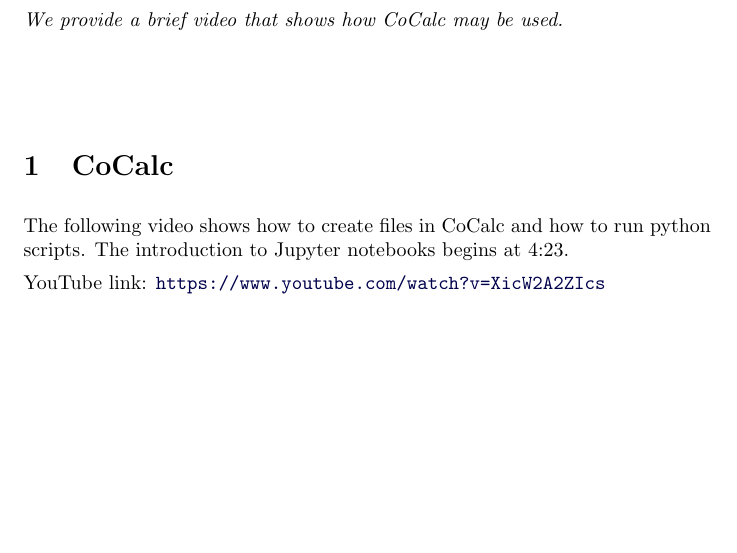
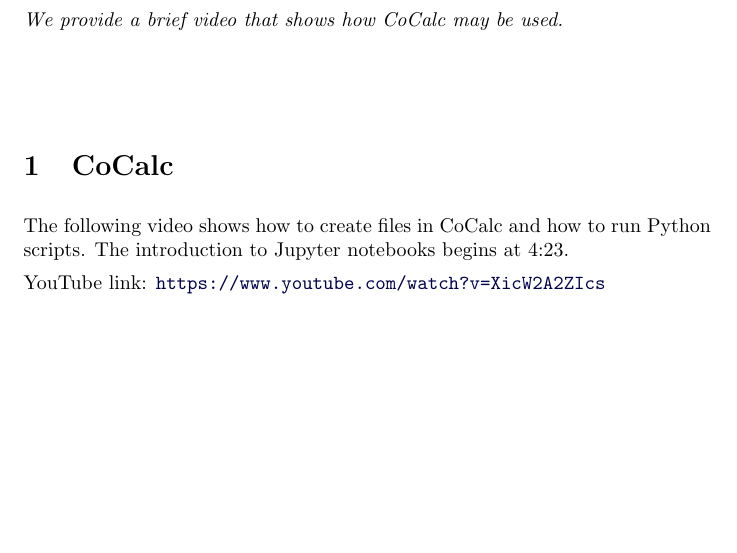
Before and after one commit to jathiel/Ximera-Xourses-NYCCT, a LaTeX document (CoCalc/CoCalc.tex): part of the page, cut so that both start at the same text. Compiled offline with pdfLaTeX.

Commit message:
python typo

```diff
--- a/CoCalc/CoCalc.tex
+++ b/CoCalc/CoCalc.tex
@@ -8,7 +8,7 @@
 
 \section{CoCalc}
 
-The following video shows how to create files in CoCalc and how to run python scripts. The introduction to Jupyter notebooks begins at 4:23.
+The following video shows how to create files in CoCalc and how to run Python scripts. The introduction to Jupyter notebooks begins at 4:23.
 
 \youtube{XicW2A2ZIcs}
 
```
